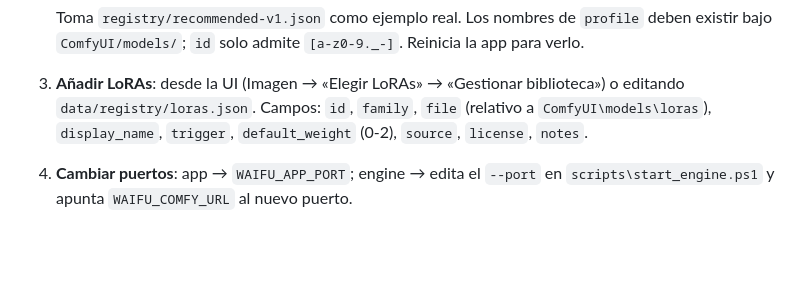
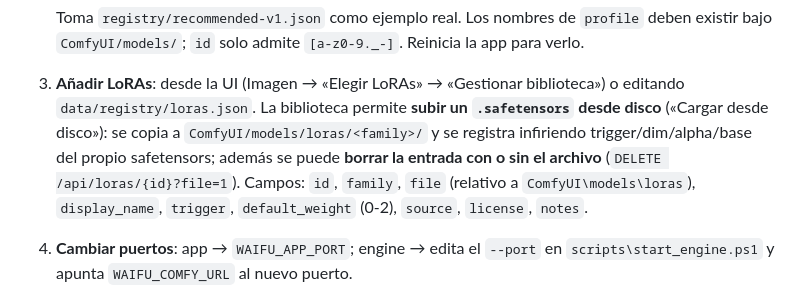
Before and after one commit to gusnion/WaifuStudio, a Markdown page: AGENTS.md, the part around the change. Rendered like a GitHub page; blank space fills up the shorter version.

```diff
--- a/AGENTS.md
+++ b/AGENTS.md
@@ -179,7 +179,10 @@ original no lo carga.
    Toma `registry/recommended-v1.json` como ejemplo real. Los nombres de `profile` deben existir
    bajo `ComfyUI/models/`; `id` solo admite `[a-z0-9._-]`. Reinicia la app para verlo.
 3. **Añadir LoRAs**: desde la UI (Imagen → «Elegir LoRAs» → «Gestionar biblioteca») o editando
-   `data/registry/loras.json`. Campos: `id`, `family`, `file` (relativo a
+   `data/registry/loras.json`. La biblioteca permite **subir un `.safetensors` desde disco**
+   («Cargar desde disco»): se copia a `ComfyUI/models/loras/<family>/` y se registra infiriendo
+   trigger/dim/alpha/base del propio safetensors; además se puede **borrar la entrada con o sin
+   el archivo** (`DELETE /api/loras/{id}?file=1`). Campos: `id`, `family`, `file` (relativo a
    `ComfyUI\models\loras`), `display_name`, `trigger`, `default_weight` (0-2), `source`,
    `license`, `notes`.
 4. **Cambiar puertos**: app → `WAIFU_APP_PORT`; engine → edita el `--port` en
```
Also changed, not shown: README.md (+1 -1 lines).
